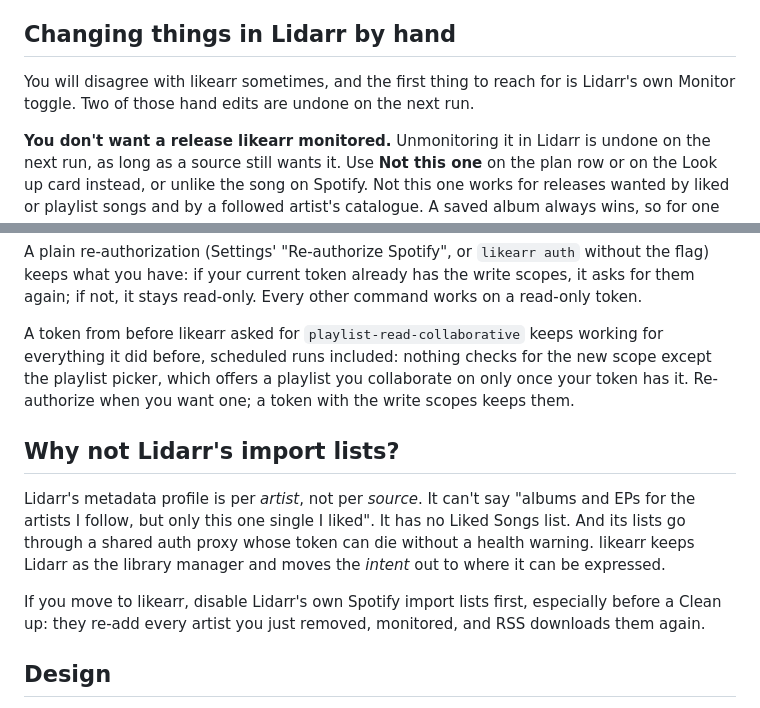
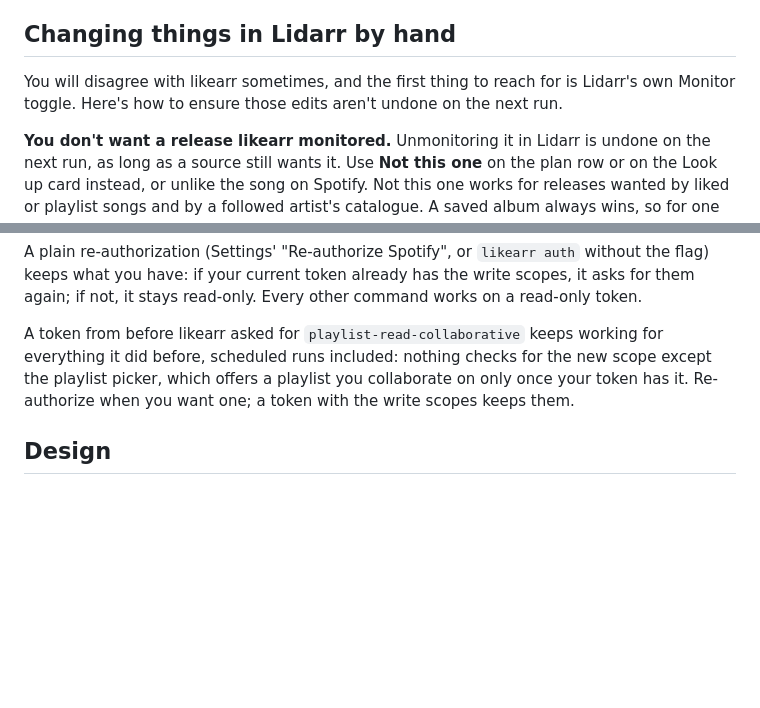
Before and after one commit to sysdad/likearr, a Markdown page: README.md, 2 parts joined by grey strips. GitHub-like rendering; blank space fills up the shorter version.

```diff
--- a/README.md
+++ b/README.md
@@ -317,7 +324,7 @@ says to re-authorize instead, until you have.
 ## Changing things in Lidarr by hand
 
 You will disagree with likearr sometimes, and the first thing to reach for is Lidarr's own
-Monitor toggle. Two of those hand edits are undone on the next run.
+Monitor toggle. Here's how to ensure those edits aren't undone on the next run.
 
 **You don't want a release likearr monitored.** Unmonitoring it in Lidarr is undone on the next
 run, as long as a source still wants it. Use **Not this one** on the plan row or on the Look up
@@ -409,16 +416,6 @@ did before, scheduled runs included: nothing checks for the new scope except the
 which offers a playlist you collaborate on only once your token has it. Re-authorize when you want
 one; a token with the write scopes keeps them.
 
-## Why not Lidarr's import lists?
-
-Lidarr's metadata profile is per *artist*, not per *source*. It can't say "albums and EPs for the
-artists I follow, but only this one single I liked". It has no Liked Songs list. And its lists go
-through a shared auth proxy whose token can die without a health warning. likearr keeps Lidarr as
-the library manager and moves the *intent* out to where it can be expressed.
-
-If you move to likearr, disable Lidarr's own Spotify import lists first, especially before a
-Clean up: they re-add every artist you just removed, monitored, and RSS downloads them again.
-
 ## Design
 
 Functional core, imperative shell. Sources produce an immutable snapshot; a pure resolver turns it
```
Also changed, not shown: other parts of README.md (+44 -37 lines).
